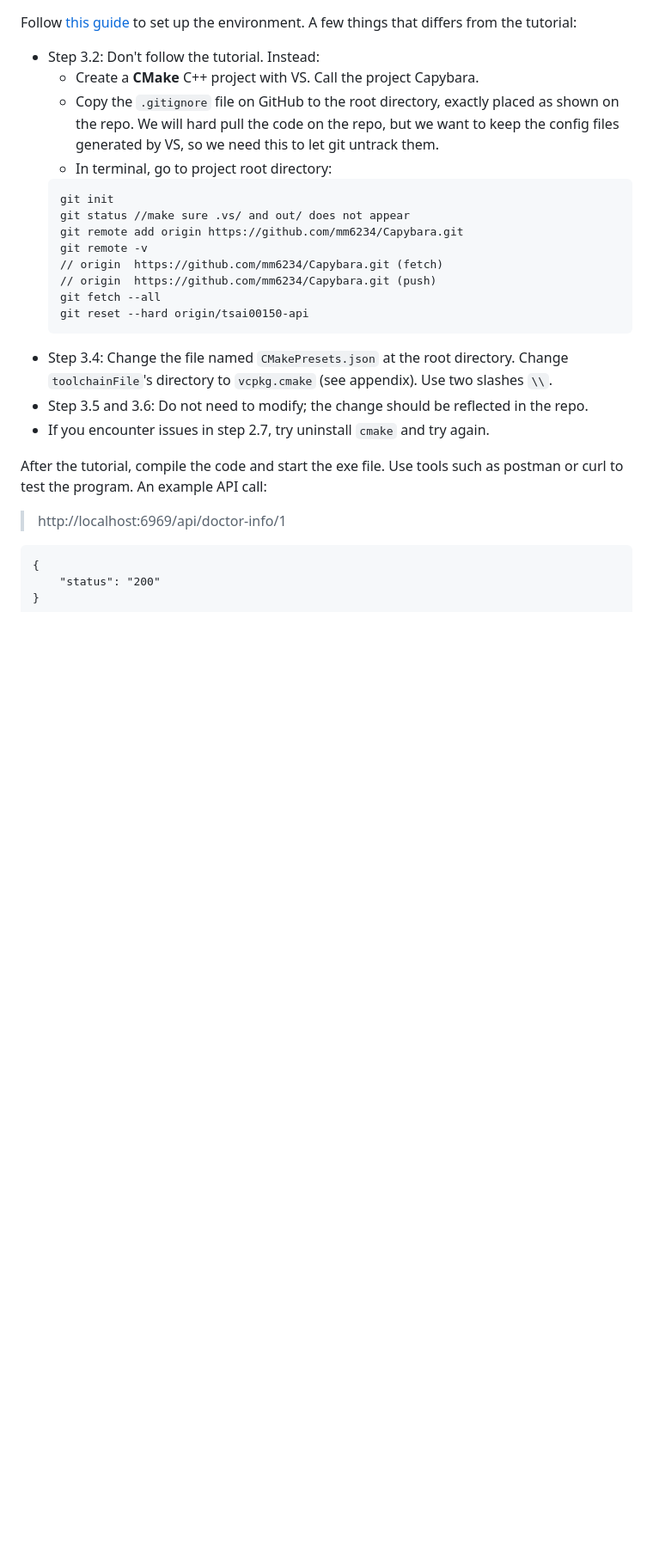
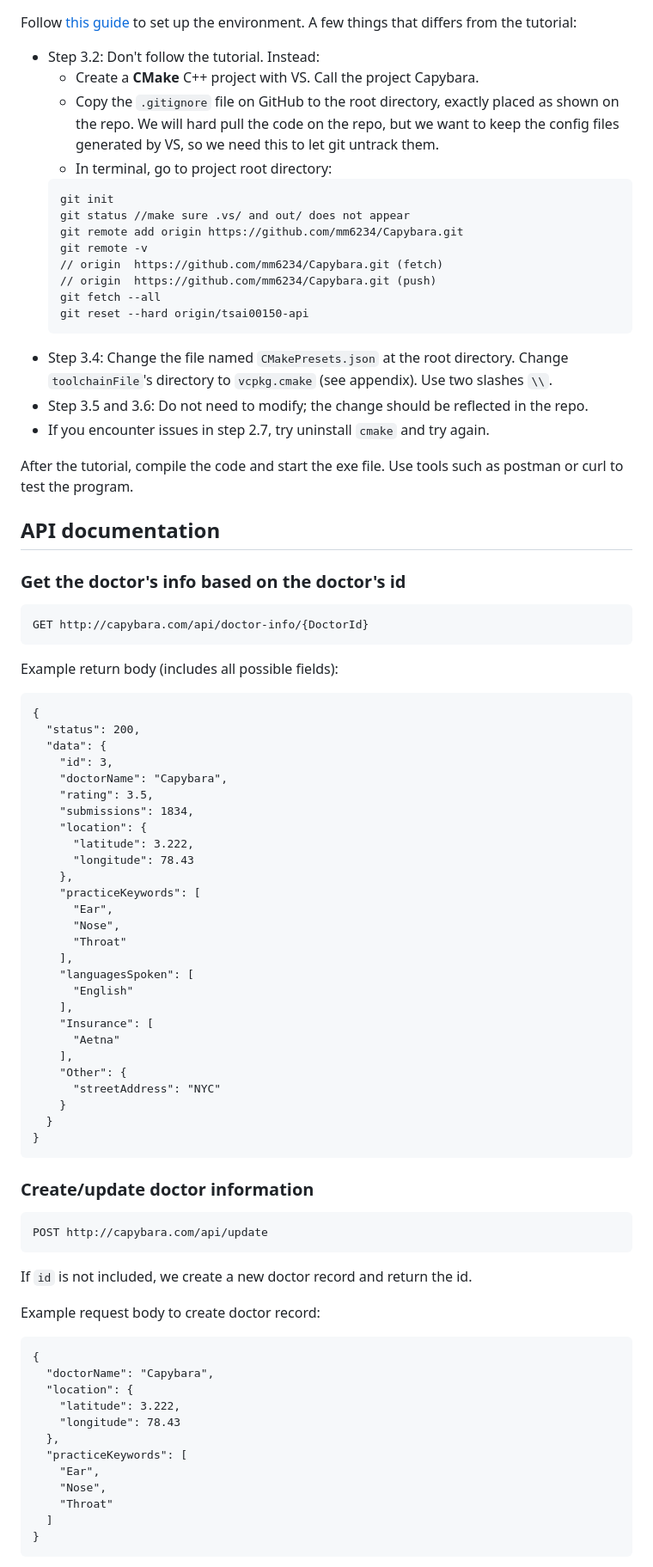
Before and after one commit to mm6234/Capybara, a Markdown page: README.md, the part around the change printed below. Shown: that part at 86% size. Rendered like a GitHub page; blank space fills up the shorter version.

Commit message:
api docs

````diff
--- a/README.md
+++ b/README.md
@@ -21,8 +21,63 @@ Follow [this guide](https://everythingtech.dev/2023/06/step-by-step-guide-on-how
 * Step 3.5 and 3.6: Do not need to modify; the change should be reflected in the repo.
 * If you encounter issues in step 2.7, try uninstall `cmake` and try again.
 
-After the tutorial, compile the code and start the exe file. Use tools such as postman or curl to test the program. An example API call:
-> http://localhost:6969/api/doctor-info/1
+After the tutorial, compile the code and start the exe file. Use tools such as postman or curl to test the program.
+
+## API documentation
+
+### Get the doctor's info based on the doctor's id
+```
+GET http://capybara.com/api/doctor-info/{DoctorId}
+```
+Example return body (includes all possible fields):
 ```
 {
-    "status": "200"
+  "status": 200,
+  "data": {
+    "id": 3,
+    "doctorName": "Capybara",
+    "rating": 3.5,
+    "submissions": 1834,
+    "location": {
+      "latitude": 3.222,
+      "longitude": 78.43
+    },
+    "practiceKeywords": [
+      "Ear",
+      "Nose",
+      "Throat"
+    ],
+    "languagesSpoken": [
+      "English"
+    ],
+    "Insurance": [
+      "Aetna"
+    ],
+    "Other": {
+      "streetAddress": "NYC"
+    }
+  }
+}
+```
+### Create/update doctor information
+```
+POST http://capybara.com/api/update
+```
+If `id` is not included, we create a new doctor record and return the id.
+
+Example request body to create doctor record:
+```
+{
+  "doctorName": "Capybara",
+  "location": {
+    "latitude": 3.222,
+    "longitude": 78.43
+  },
+  "practiceKeywords": [
+    "Ear",
+    "Nose",
+    "Throat"
+  ]
+}
+```
+
````
Also changed, not shown: other parts of README.md (+47 -0 lines).
